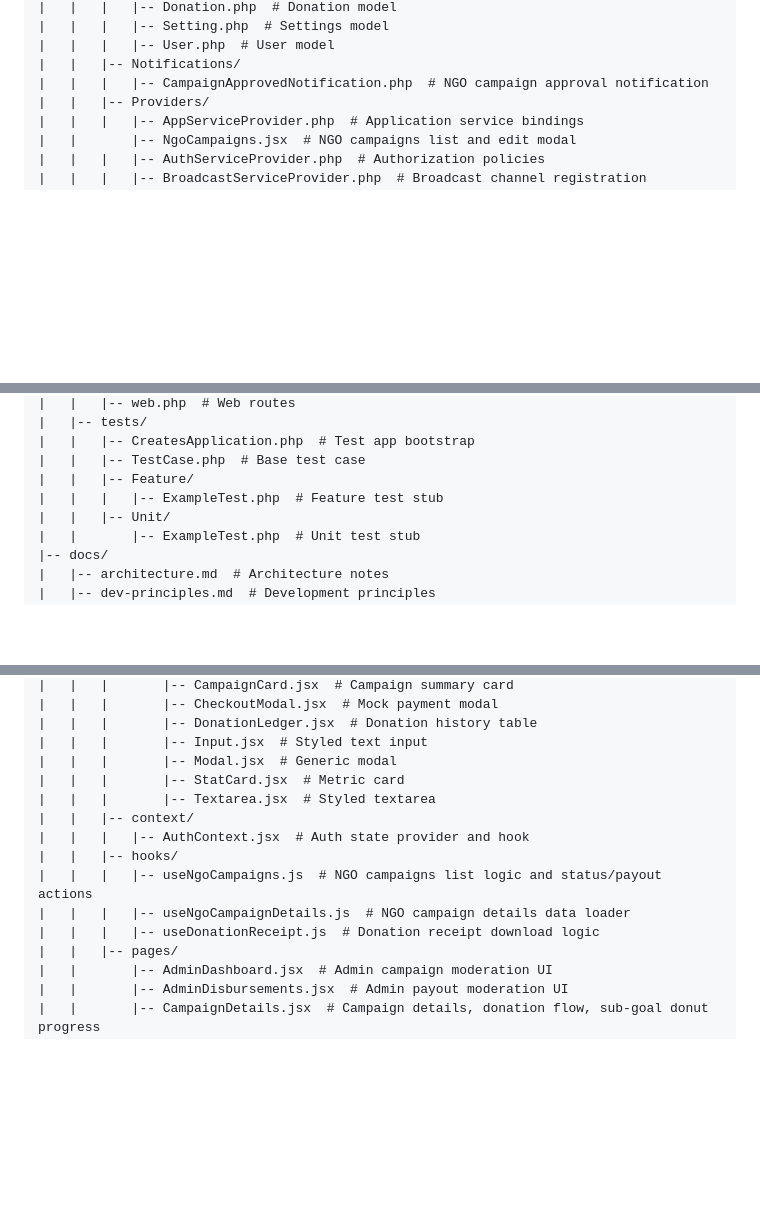
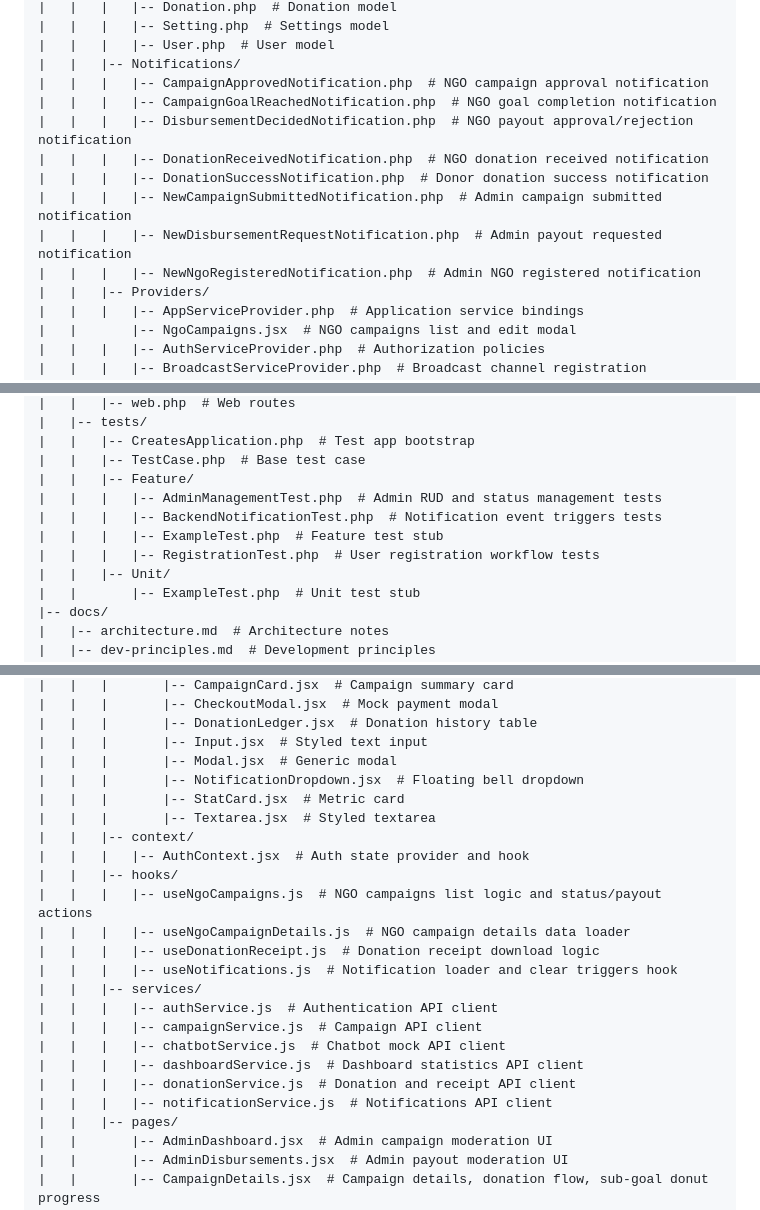
Before and after one commit to wenkang1029/fyp-crowdfunding, a Markdown page: docs/progress/file-structure.md, 3 parts joined by grey strips. Drawn GitHub-style; blank space fills up the shorter version.

Commit message:
docs: update plan, completed modules, and file structure documentation with notifications system

```diff
--- a/docs/progress/file-structure.md
+++ b/docs/progress/file-structure.md
@@ -58,6 +58,13 @@
 |   |   |   |-- User.php  # User model
 |   |   |-- Notifications/
 |   |   |   |-- CampaignApprovedNotification.php  # NGO campaign approval notification
+|   |   |   |-- CampaignGoalReachedNotification.php  # NGO goal completion notification
+|   |   |   |-- DisbursementDecidedNotification.php  # NGO payout approval/rejection notification
+|   |   |   |-- DonationReceivedNotification.php  # NGO donation received notification
+|   |   |   |-- DonationSuccessNotification.php  # Donor donation success notification
+|   |   |   |-- NewCampaignSubmittedNotification.php  # Admin campaign submitted notification
+|   |   |   |-- NewDisbursementRequestNotification.php  # Admin payout requested notification
+|   |   |   |-- NewNgoRegisteredNotification.php  # Admin NGO registered notification
 |   |   |-- Providers/
 |   |   |   |-- AppServiceProvider.php  # Application service bindings
 |   |       |-- NgoCampaigns.jsx  # NGO campaigns list and edit modal
@@ -126,7 +133,10 @@
 |   |   |-- CreatesApplication.php  # Test app bootstrap
 |   |   |-- TestCase.php  # Base test case
 |   |   |-- Feature/
+|   |   |   |-- AdminManagementTest.php  # Admin RUD and status management tests
+|   |   |   |-- BackendNotificationTest.php  # Notification event triggers tests
 |   |   |   |-- ExampleTest.php  # Feature test stub
+|   |   |   |-- RegistrationTest.php  # User registration workflow tests
 |   |   |-- Unit/
 |   |       |-- ExampleTest.php  # Unit test stub
 |-- docs/
@@ -179,6 +189,7 @@
 |   |   |       |-- DonationLedger.jsx  # Donation history table
 |   |   |       |-- Input.jsx  # Styled text input
 |   |   |       |-- Modal.jsx  # Generic modal
+|   |   |       |-- NotificationDropdown.jsx  # Floating bell dropdown
 |   |   |       |-- StatCard.jsx  # Metric card
 |   |   |       |-- Textarea.jsx  # Styled textarea
 |   |   |-- context/
@@ -187,6 +198,14 @@
 |   |   |   |-- useNgoCampaigns.js  # NGO campaigns list logic and status/payout actions
 |   |   |   |-- useNgoCampaignDetails.js  # NGO campaign details data loader
 |   |   |   |-- useDonationReceipt.js  # Donation receipt download logic
+|   |   |   |-- useNotifications.js  # Notification loader and clear triggers hook
+|   |   |-- services/
+|   |   |   |-- authService.js  # Authentication API client
+|   |   |   |-- campaignService.js  # Campaign API client
+|   |   |   |-- chatbotService.js  # Chatbot mock API client
+|   |   |   |-- dashboardService.js  # Dashboard statistics API client
+|   |   |   |-- donationService.js  # Donation and receipt API client
+|   |   |   |-- notificationService.js  # Notifications API client
 |   |   |-- pages/
 |   |       |-- AdminDashboard.jsx  # Admin campaign moderation UI
 |   |       |-- AdminDisbursements.jsx  # Admin payout moderation UI
```
Also changed, not shown: docs/progress/completed.md (+12 -0 lines), docs/progress/plan.md (+1 -1 lines).
